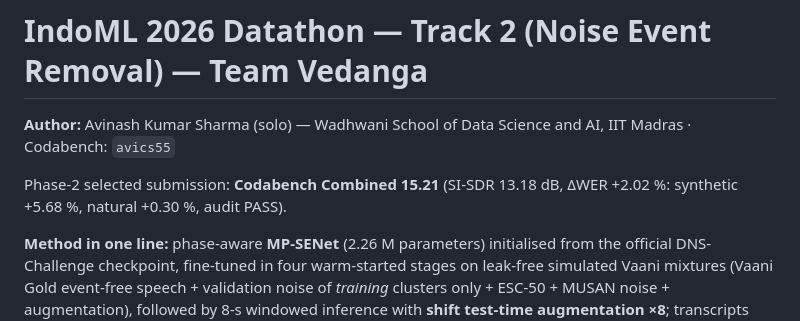
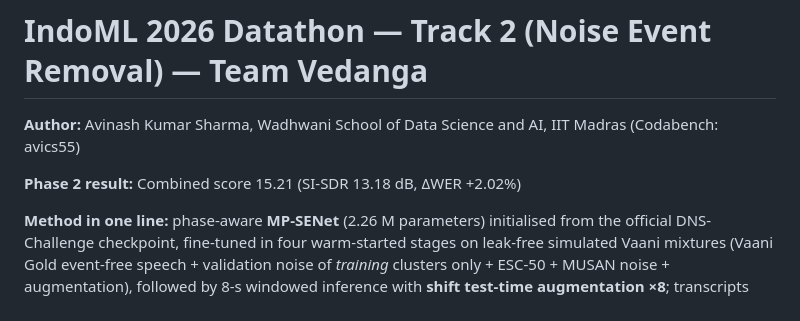
Before and after one commit to AV55CS/IndoML2026-Track2-Vedanga, a Markdown page: README.md, the part around the change. Rendered like a GitHub page.

Commit message:
Revise author details and add phase 2 results
Updated author information and phase 2 results in README.

```diff
--- a/README.md
+++ b/README.md
@@ -1,8 +1,7 @@
 # IndoML 2026 Datathon — Track 2 (Noise Event Removal) — Team **Vedanga**
+**Author:** Avinash Kumar Sharma, Wadhwani School of Data Science and AI, IIT Madras (Codabench: avics55)
 
-**Author:** Avinash Kumar Sharma (solo) — Wadhwani School of Data Science and AI, IIT Madras · Codabench: `avics55`
-
-Phase-2 selected submission: **Codabench Combined 15.21** (SI-SDR 13.18 dB, ΔWER +2.02 %: synthetic +5.68 %, natural +0.30 %, audit PASS).
+**Phase 2 result:** Combined score 15.21 (SI-SDR 13.18 dB, ΔWER +2.02%)
 
 **Method in one line:** phase-aware **MP-SENet** (2.26 M parameters) initialised from the official DNS-Challenge checkpoint, fine-tuned in four warm-started stages on leak-free simulated Vaani mixtures (Vaani Gold event-free speech + validation noise of *training* clusters only + ESC-50 + MUSAN noise + augmentation), followed by 8-s windowed inference with **shift test-time augmentation ×8**; transcripts from the mandated **SraVaani-1.0** ASR.
 
```
